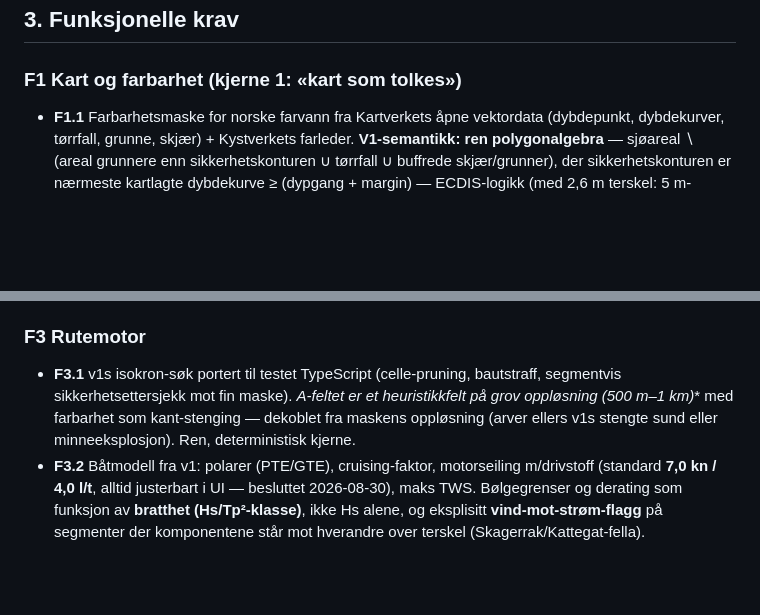
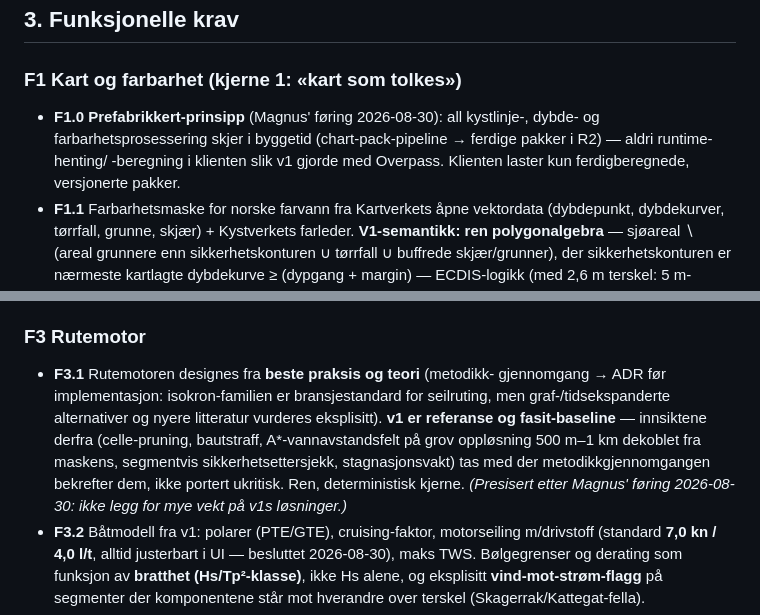
Before and after one commit to Aasao/morild-routeplanner, a Markdown page: docs/00-kravspek.md, 2 parts joined by grey strips. Drawn GitHub-style; blank space fills up the shorter version.

```diff
--- a/docs/00-kravspek.md
+++ b/docs/00-kravspek.md
@@ -52,6 +52,11 @@ kvalitetstransparens finnes ingen steder. Appens to unike kjerner.
 
 ### F1 Kart og farbarhet (kjerne 1: «kart som tolkes»)
 
+- **F1.0** **Prefabrikkert-prinsipp** (Magnus' føring 2026-08-30): all
+  kystlinje-, dybde- og farbarhetsprosessering skjer i byggetid
+  (chart-pack-pipeline → ferdige pakker i R2) — aldri runtime-henting/
+  -beregning i klienten slik v1 gjorde med Overpass. Klienten laster kun
+  ferdigberegnede, versjonerte pakker.
 - **F1.1** Farbarhetsmaske for norske farvann fra Kartverkets åpne vektordata
   (dybdepunkt, dybdekurver, tørrfall, grunne, skjær) + Kystverkets farleder.
   **V1-semantikk: ren polygonalgebra** — sjøareal ∖ (areal grunnere enn
@@ -122,11 +127,16 @@ kvalitetstransparens finnes ingen steder. Appens to unike kjerner.
 
 ### F3 Rutemotor
 
-- **F3.1** v1s isokron-søk portert til testet TypeScript (celle-pruning,
-  bautstraff, segmentvis sikkerhetsettersjekk mot fin maske). **A*-feltet er
-  et heuristikkfelt på grov oppløsning (500 m–1 km)** med farbarhet som
-  kant-stenging — dekoblet fra maskens oppløsning (arver ellers v1s stengte
-  sund eller minneeksplosjon). Ren, deterministisk kjerne.
+- **F3.1** Rutemotoren designes fra **beste praksis og teori** (metodikk-
+  gjennomgang → ADR før implementasjon: isokron-familien er bransjestandard
+  for seilruting, men graf-/tidsekspanderte alternativer og nyere
+  litteratur vurderes eksplisitt). **v1 er referanse og fasit-baseline** —
+  innsiktene derfra (celle-pruning, bautstraff, A*-vannavstandsfelt på grov
+  oppløsning 500 m–1 km dekoblet fra maskens, segmentvis
+  sikkerhetsettersjekk, stagnasjonsvakt) tas med der metodikkgjennomgangen
+  bekrefter dem, ikke portert ukritisk. Ren, deterministisk kjerne.
+  *(Presisert etter Magnus' føring 2026-08-30: ikke legg for mye vekt på
+  v1s løsninger.)*
 - **F3.2** Båtmodell fra v1: polarer (PTE/GTE), cruising-faktor, motorseiling
   m/drivstoff (standard **7,0 kn / 4,0 l/t**, alltid justerbart i UI —
   besluttet 2026-08-30), maks TWS. Bølgegrenser og derating som funksjon av
```
Also changed, not shown: docs/01-prosjektplan.md (+11 -4 lines).
